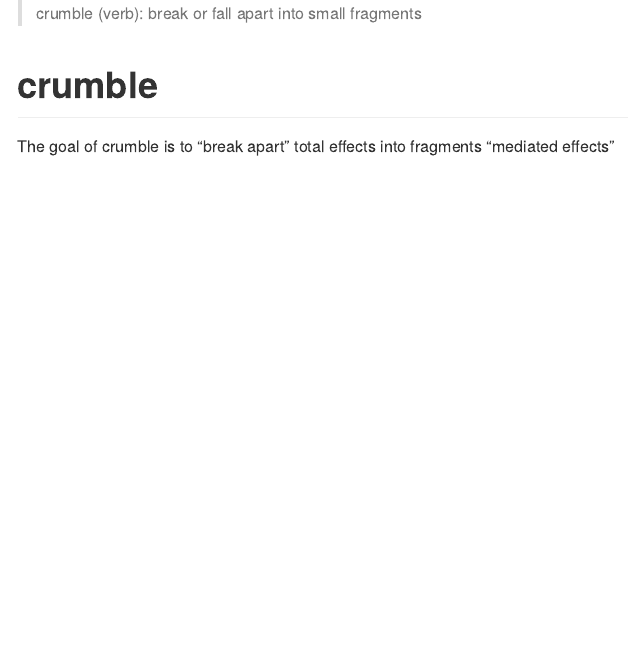
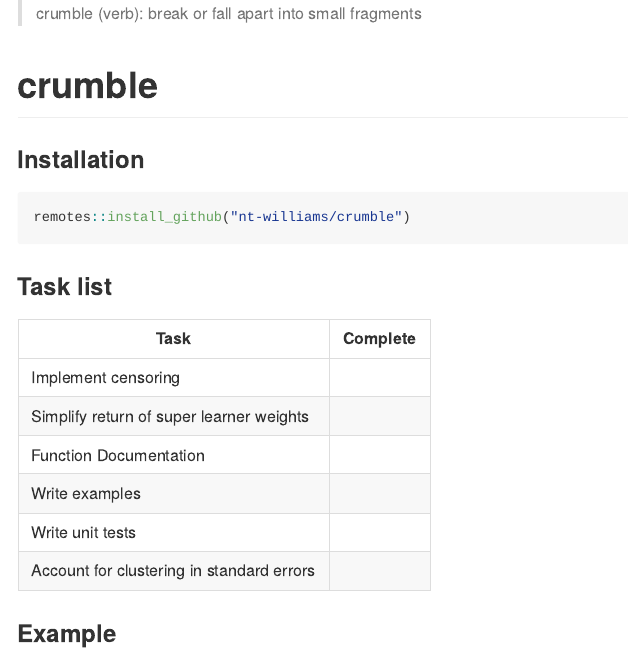
Before and after one commit to nt-williams/crumble, an R Markdown document (README.Rmd): the page in a window 1100 px wide, from its top. The pictures show the output file README.md that the author committed with the source, drawn offline in the style of GitHub; badge pictures from the web are left out.

Commit message:
README updates, starting documentation

````diff
--- a/README.Rmd
+++ b/README.Rmd
@@ -21,3 +24,20 @@ knitr::opts_chunk$set(
 <!-- badges: end -->
 
-The goal of crumble is to "break apart" total effects into fragments "mediated effects"
+### Installation
+
+```{r eval=FALSE}
+remotes::install_github("nt-williams/crumble")
+```
+
+### Task list
+
+| Task                                      | Complete |
+|-------------------------------------------|----------|
+| Implement censoring                       |          |
+| Simplify return of super learner weights  |          |
+| Function Documentation                    |          |
+| Write examples                            |          |
+| Write unit tests                          |          |
+| Account for clustering in standard errors |          |
+
+### Example
````
Also changed, not shown: R/crumble.R (+24 -10 lines), README.md, README.Rmd (3 more changed lines), 5 other files.
